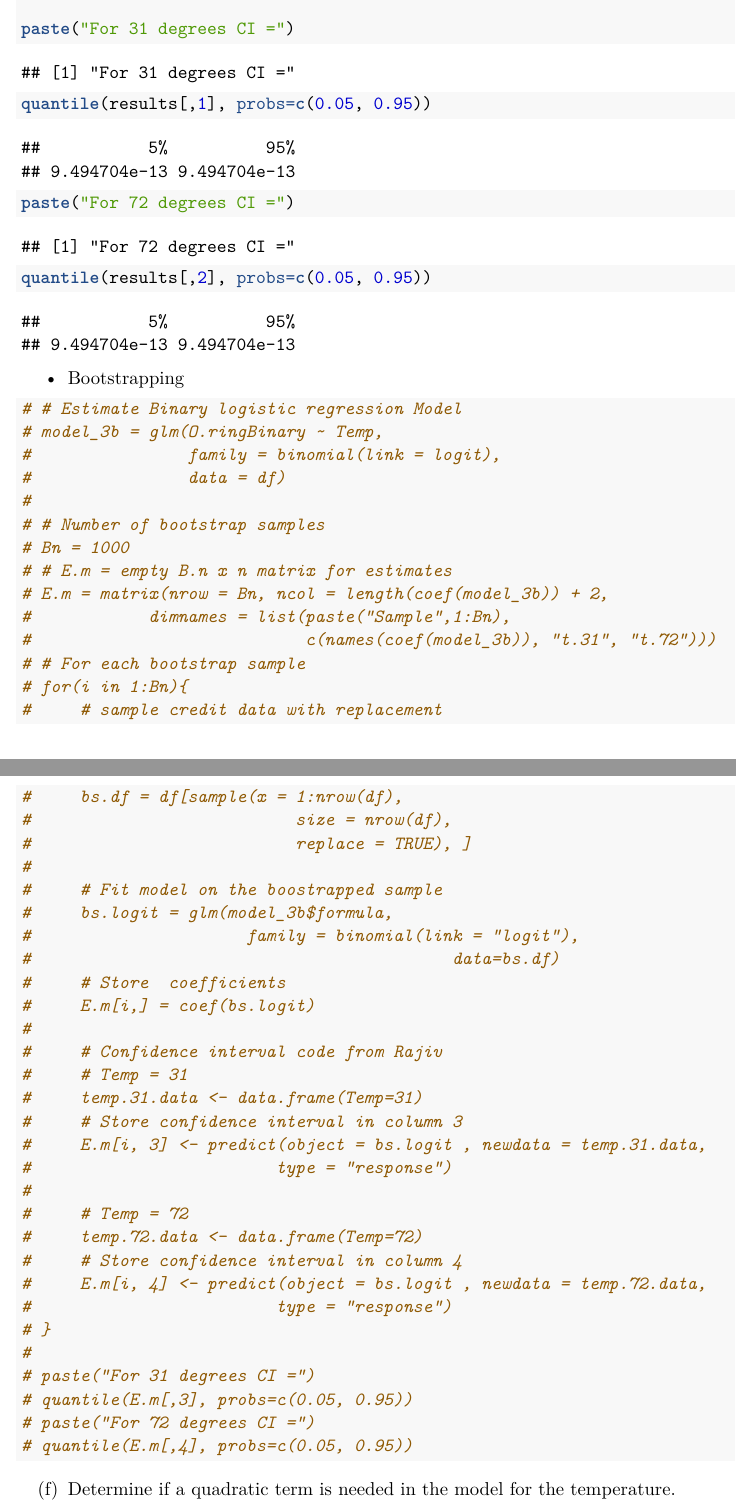
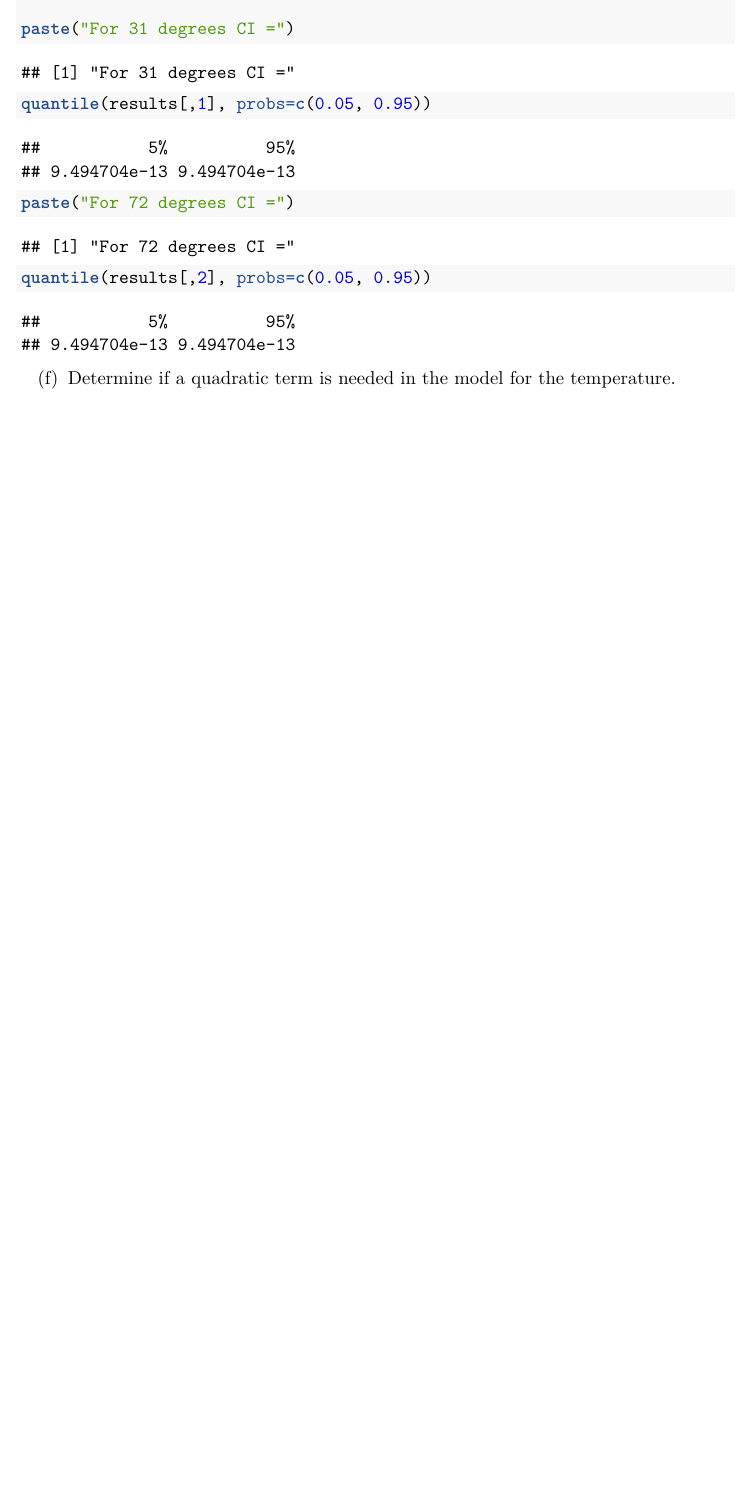
Before and after one commit to MIDS-W271/w271-lab1-group8, an R Markdown document (labs/lab_1/MoKatie_NairRajiv_WheelerLDavid_Lab1.Rmd): two parts of pages 16 and 17 of 21 before the commit and part of page 16 of 20 after it, the two joined at a grey line, cut so that both start at the same text, the shorter picture padded with empty space. Rendered offline with R 4.5, knitr and Pandoc, then LaTeX, with nearby package versions; code that draws random numbers runs with fixed seeds of ours; some code elsewhere in the file could not run offline.

````diff
--- a/labs/lab_1/MoKatie_NairRajiv_WheelerLDavid_Lab1.Rmd
+++ b/labs/lab_1/MoKatie_NairRajiv_WheelerLDavid_Lab1.Rmd
@@ -463,55 +463,6 @@
 quantile(results[,1], probs=c(0.05, 0.95))
 paste("For 72 degrees CI =")
 quantile(results[,2], probs=c(0.05, 0.95))
-
-```
-
-
-- Bootstrapping
-```{r, warnings=F}
-# # Estimate Binary logistic regression Model
-# model_3b = glm(O.ringBinary ~ Temp,
-#                family = binomial(link = logit),
-#                data = df)
-#
-# # Number of bootstrap samples
-# Bn = 1000
-# # E.m = empty B.n x n matrix for estimates
-# E.m = matrix(nrow = Bn, ncol = length(coef(model_3b)) + 2,
-#            dimnames = list(paste("Sample",1:Bn),
-#                            c(names(coef(model_3b)), "t.31", "t.72")))
-# # For each bootstrap sample
-# for(i in 1:Bn){
-#     # sample credit data with replacement
-#     bs.df = df[sample(x = 1:nrow(df),
-#                           size = nrow(df),
-#                           replace = TRUE), ]
-#
-#     # Fit model on the boostrapped sample
-#     bs.logit = glm(model_3b$formula,
-#                      family = binomial(link = "logit"),
-#                                           data=bs.df)
-#     # Store  coefficients
-#     E.m[i,] = coef(bs.logit)
-#
-#     # Confidence interval code from Rajiv
-#     # Temp = 31
-#     temp.31.data <- data.frame(Temp=31)
-#     # Store confidence interval in column 3
-#     E.m[i, 3] <- predict(object = bs.logit , newdata = temp.31.data,
-#                         type = "response")
-#
-#     # Temp = 72
-#     temp.72.data <- data.frame(Temp=72)
-#     # Store confidence interval in column 4
-#     E.m[i, 4] <- predict(object = bs.logit , newdata = temp.72.data,
-#                         type = "response")
-# }
-#
-# paste("For 31 degrees CI =")
-# quantile(E.m[,3], probs=c(0.05, 0.95))
-# paste("For 72 degrees CI =")
-# quantile(E.m[,4], probs=c(0.05, 0.95))
 
 ```
 
````
Also changed, not shown: labs/lab_1/MoKatie_NairRajiv_WheelerLDavid_Lab1.Rmd (10 more changed lines).
